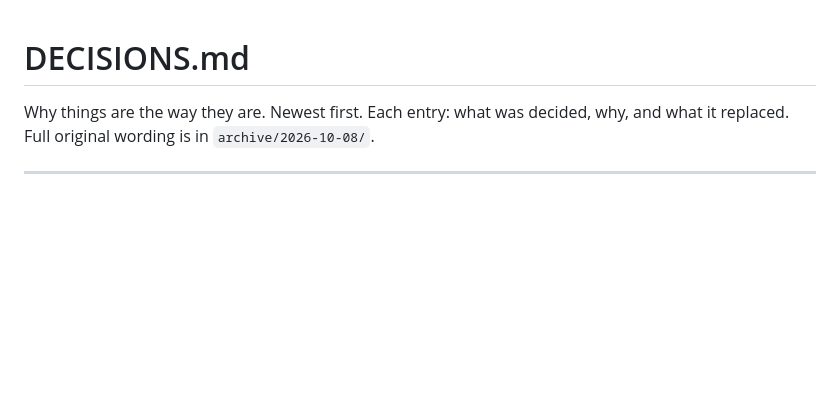
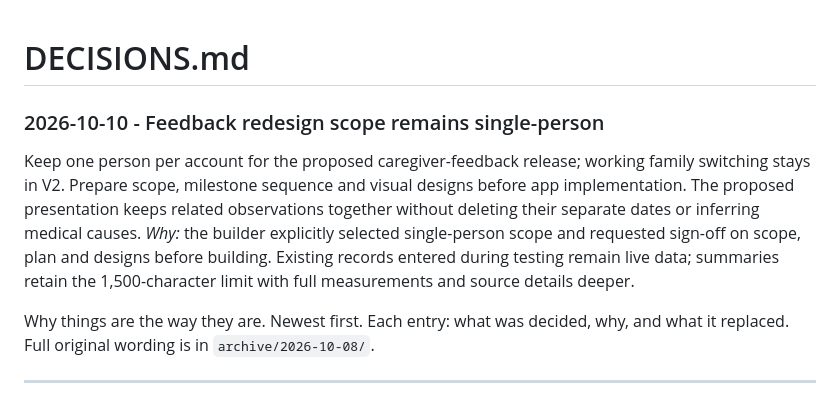
Before and after one commit to noopurgoel25/buildai, a Markdown page: DECISIONS.md, the part around the change. Rendered like a GitHub page; blank space fills up the shorter version.

```diff
--- a/DECISIONS.md
+++ b/DECISIONS.md
@@ -1,4 +1,8 @@
 # DECISIONS.md
+
+### 2026-10-10 - Feedback redesign scope remains single-person
+Keep one person per account for the proposed caregiver-feedback release; working family switching stays in V2. Prepare scope, milestone sequence and visual designs before app implementation. The proposed presentation keeps related observations together without deleting their separate dates or inferring medical causes.
+*Why:* the builder explicitly selected single-person scope and requested sign-off on scope, plan and designs before building. Existing records entered during testing remain live data; summaries retain the 1,500-character limit with full measurements and source details deeper.
 
 Why things are the way they are. Newest first. Each entry: what was decided, why, and what it replaced. Full original wording is in `archive/2026-10-08/`.
 
```
Also changed, not shown: ROADMAP.md (+19 -0 lines), design/desert-dusk-proposal.md (added, +79 -0 lines).
